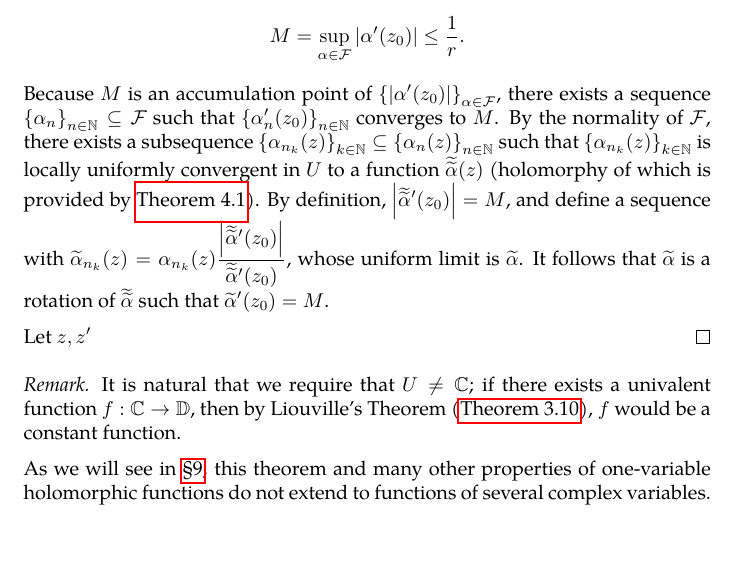
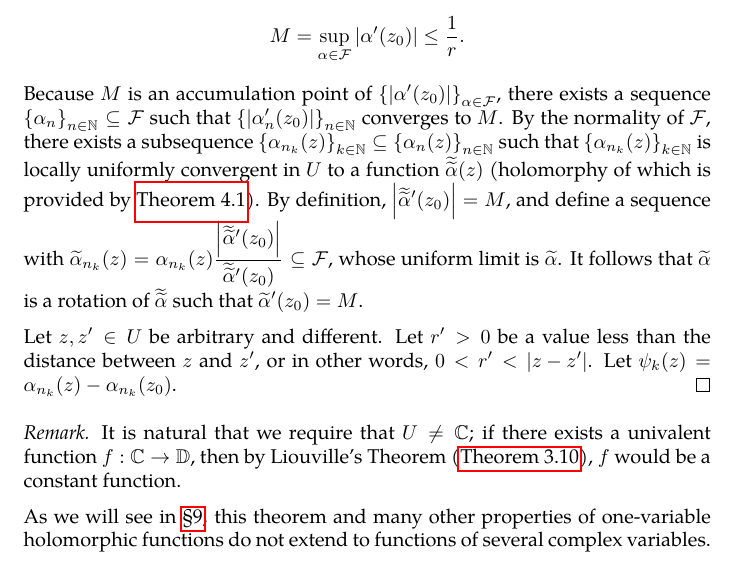
Before and after one commit to slipperking/complex-analysis-latex, a LaTeX document (main.tex): part of page 139 of 148, cut so that both start at the same text. Compiled offline with pdfLaTeX.

Commit message:
overleaf_to_git (Tue Aug  5 19:59:56 2025 -0700): update main.tex from r19038 to r19043

```diff
--- a/main.tex
+++ b/main.tex
@@ -3226,9 +3226,9 @@ The Riemann Mapping Theorem is one of the most profound results in complex analy
     To prove this assertion, observe that since \(z_0\in D(0,R)\), it follows that \(\forall z\in U\subseteq D(0,R)\), \(\abs{z-z_0}<2R\), and consequently, \(\abs{\frac{z-z_0}{2R}}<1\). Therefore, \[\alpha(z)=\frac{z-z_0}{2R}\] maps \(U\) to \(\mathbb{D}\), and it is linear and univalent. This shows that \(\alpha\in\mathcal{F}\). It is easy to prove that \(\mathcal{F}\) is infinite; any function in the form of \(z\mapsto\frac{z-z_0}{\zeta}\) for \(\zeta\geq2R\) also lies in \(\mathcal{F}\).
 
     Since \(\mathcal{F}\) is uniformly bounded on \(U\) (by 1), by Montel's Theorem (\autoref{thm:montel}), \(\mathcal{F}\) is a normal family. Let \(r>0\) satisfy \(\overline{D\qty(z_0,r)}\subset U\). By Cauchy's Estimate (\autoref{thm:cauchysestimate}), \(\forall \alpha\in\mathcal{F}\), \(\abs{\alpha'}\leq\frac{1}{r}\) on \(\overline{D\qty(z_0,r)}\). Hence, we have \[M=\sup_{\alpha\in\mathcal{F}}\abs{\alpha'\qty(z_0)}\leq\frac{1}{r}.\]
-    Because \(M\) is an accumulation point of \(\qty{\abs{\alpha'\qty(z_0)}}_{\alpha\in\mathcal{F}}\), there exists a sequence \(\qty{\alpha_n}_{n\in\mathbb{N}}\subseteq\mathcal{F}\) such that \(\qty{\alpha'_n\qty(z_0)}_{n\in\mathbb{N}}\) converges to \(M\). By the normality of \(\mathcal{F}\), there exists a subsequence \(\qty{\alpha_{n_k}(z)}_{k\in\mathbb{N}}\subseteq\qty{\alpha_n(z)}_{n\in\mathbb{N}}\) such that \(\qty{\alpha_{n_k}(z)}_{k\in\mathbb{N}}\) is locally uniformly convergent in \(U\) to a function \(\doubletilde{\alpha}(z)\) (holomorphy of which is provided by \autoref{thm:weierstrassuniformlimit}). By definition, \(\abs{\doubletilde{\alpha}'\qty(z_0)}=M\), and define a sequence with \(\widetilde{\alpha}_{n_k}(z)=\alpha_{n_k}(z)\frac{\abs{\doubletilde{\alpha}'\qty(z_0)}}{\doubletilde{\alpha}'\qty(z_0)}\), whose uniform limit is \(\widetilde{\alpha}\). It follows that \(\widetilde{\alpha}\) is a rotation of \(\doubletilde{\alpha}\) such that \(\widetilde{\alpha}'\qty(z_0)=M\).
-
-    Let \(z,z'\)
+    Because \(M\) is an accumulation point of \(\qty{\abs{\alpha'\qty(z_0)}}_{\alpha\in\mathcal{F}}\), there exists a sequence \(\qty{\alpha_n}_{n\in\mathbb{N}}\subseteq\mathcal{F}\) such that \(\qty{\abs{\alpha'_n\qty(z_0)}}_{n\in\mathbb{N}}\) converges to \(M\). By the normality of \(\mathcal{F}\), there exists a subsequence \(\qty{\alpha_{n_k}(z)}_{k\in\mathbb{N}}\subseteq\qty{\alpha_n(z)}_{n\in\mathbb{N}}\) such that \(\qty{\alpha_{n_k}(z)}_{k\in\mathbb{N}}\) is locally uniformly convergent in \(U\) to a function \(\doubletilde{\alpha}(z)\) (holomorphy of which is provided by \autoref{thm:weierstrassuniformlimit}). By definition, \(\abs{\doubletilde{\alpha}'\qty(z_0)}=M\), and define a sequence with \(\widetilde{\alpha}_{n_k}(z)=\alpha_{n_k}(z)\frac{\abs{\doubletilde{\alpha}'\qty(z_0)}}{\doubletilde{\alpha}'\qty(z_0)}\subseteq\mathcal{F}\), whose uniform limit is \(\widetilde{\alpha}\). It follows that \(\widetilde{\alpha}\) is a rotation of \(\doubletilde{\alpha}\) such that \(\widetilde{\alpha}'\qty(z_0)=M\).
+
+    Let \(z,z'\in U\) be arbitrary and different. Let \(r'>0\) be a value less than the distance between \(z\) and \(z'\), or in other words, \(0<r'<\abs{z-z'}\). Let \(\psi_k(z)=\alpha_{n_k}(z)-\alpha_{n_k}\qty(z_0)\).
 \end{proof}
 \begin{remark}
     It is natural that we require that \(U\neq\mathbb{C}\); if there exists a univalent function \(f:\mathbb{C}\to\mathbb{D}\), then by Liouville's Theorem (\autoref{thm:liouville}), \(f\) would be a constant function.
```
